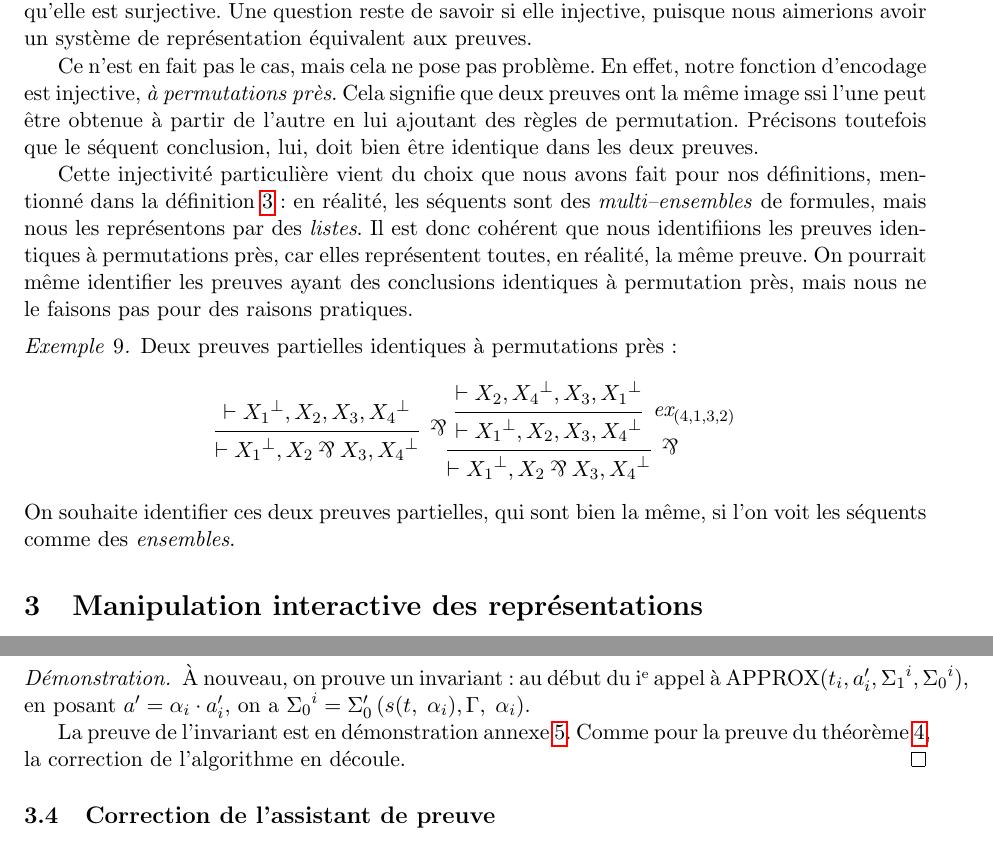
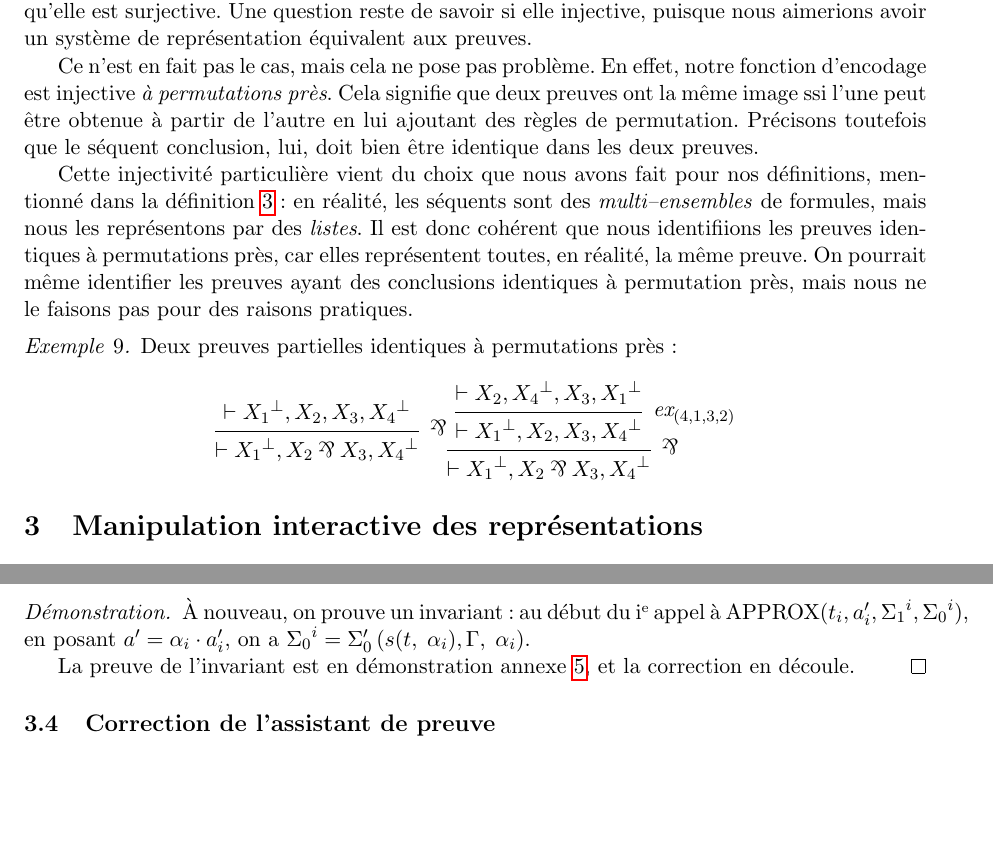
Before and after one commit to jonas-trms/mll_prover, a LaTeX document (rapport_stage.tex): two parts of pages 9 and 15 of 31 before the commit and two parts of pages 9 and 15 of 30 after it, joined at a grey line, cut so that both start at the same text, the shorter picture padded with empty space. Compiled offline with pdfLaTeX.

Commit message:
Back to 20 pages

```diff
--- a/rapport_stage.tex
+++ b/rapport_stage.tex
@@ -583,7 +583,7 @@ Il reste à montrer l'autre sens, à savoir qu'une représentation correcte est
     \label{remark_kernel}
     Nous venons de montrer que l'espace d'arrivée de la fonction d'encodage est $\representations$, et qu'elle est surjective. Une question reste de savoir si elle injective, puisque nous aimerions avoir un système de représentation équivalent aux preuves.
 
-    Ce n'est en fait pas le cas, mais cela ne pose pas problème. En effet, notre fonction d'encodage est injective, \textit{à permutations près}. Cela signifie que deux preuves ont la même image ssi l'une peut être obtenue à partir de l'autre en lui ajoutant des règles de permutation. Précisons toutefois que le séquent conclusion, lui, doit bien être identique dans les deux preuves.
+    Ce n'est en fait pas le cas, mais cela ne pose pas problème. En effet, notre fonction d'encodage est injective \textit{à permutations près}. Cela signifie que deux preuves ont la même image ssi l'une peut être obtenue à partir de l'autre en lui ajoutant des règles de permutation. Précisons toutefois que le séquent conclusion, lui, doit bien être identique dans les deux preuves.
 
     Cette injectivité particulière vient du choix que nous avons fait pour nos définitions, mentionné dans la définition~\ref{proofs_def}: en réalité, les séquents sont des \textit{multi--ensembles} de formules, mais nous les représentons par des \textit{listes}. Il est donc cohérent que nous identifiions les preuves identiques à permutations près, car elles représentent toutes, en réalité, la même preuve. On pourrait même identifier les preuves ayant des conclusions identiques à permutation près, mais nous ne le faisons pas pour des raisons pratiques.
 
@@ -599,7 +599,6 @@ Il reste à montrer l'autre sens, à savoir qu'une représentation correcte est
             \parrv{{X_1}\orth, X_2 \parr X_3, {X_4}\orth}
             \end{prooftree}
         \end{equation*}
-    On souhaite identifier ces deux preuves partielles, qui sont bien la même, si l'on voit les séquents comme des \textit{ensembles}.
     \end{example}
 \end{remark}
 
@@ -1035,7 +1034,7 @@ Spécifions maintenant l'approximation basse, en ne considérant qu'un cas parti
 \begin{proof}
     À nouveau, on prouve un invariant: au début du i\ieme{} appel à APPROX$(t_i, a'_i, {\highapprox}^i, {\lowapprox}^i)$, en posant $a' = {\alpha}_i \cdot a'_i$, on a ${\lowapprox}^i = \lowapproxspec \left( \treesimplify( t, \; {\alpha}_i ), \sequent, \; {\alpha}_i \right)$.
 
-    La preuve de l'invariant est en démonstration annexe~\ref{lowapprox_correction}. Comme pour la preuve du théorème~\ref{highapprox_correction}, la correction de l'algorithme en découle.
+    La preuve de l'invariant est en démonstration annexe~\ref{lowapprox_correction}, et la correction en découle.
 \end{proof}
 
 \subsection{Correction de l'assistant de preuve}
```
Also changed, not shown: rapport_stage.tex (6 more changed lines).
